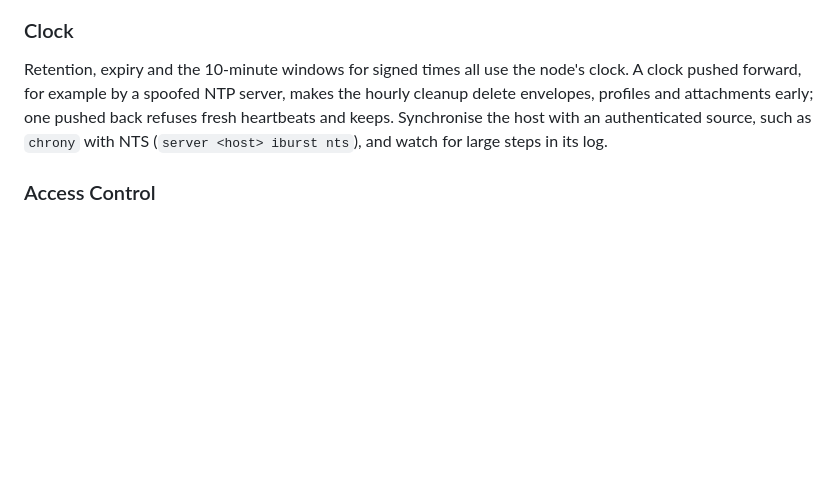
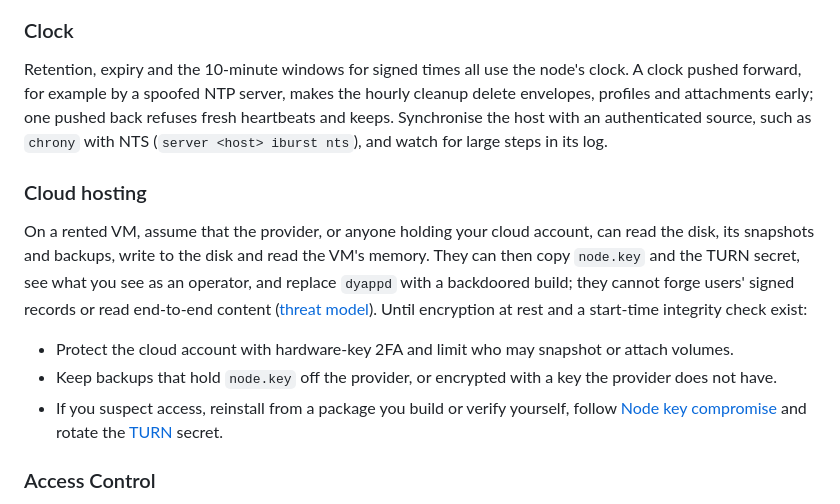
Before and after one commit to abbat/dyapp, a Markdown page: docs/operations/deployment.md, the part around the change. Drawn GitHub-style; blank space fills up the shorter version.

```diff
--- a/docs/operations/deployment.md
+++ b/docs/operations/deployment.md
@@ -512,6 +512,21 @@ profiles and attachments early; one pushed back refuses fresh heartbeats and kee
 the host with an authenticated source, such as `chrony` with NTS (`server <host> iburst nts`),
 and watch for large steps in its log.
 
+### Cloud hosting
+
+On a rented VM, assume that the provider, or anyone holding your cloud account, can read the disk,
+its snapshots and backups, write to the disk and read the VM's memory. They can then copy
+`node.key` and the TURN secret, see what you see as an operator, and replace `dyappd` with a
+backdoored build; they cannot forge users' signed records or read end-to-end content
+([threat model](../security/threat-model.md#cloud-host-access)). Until encryption at rest and a
+start-time integrity check exist:
+
+- Protect the cloud account with hardware-key 2FA and limit who may snapshot or attach volumes.
+- Keep backups that hold `node.key` off the provider, or encrypted with a key the provider does
+  not have.
+- If you suspect access, reinstall from a package you build or verify yourself, follow
+  [Node key compromise](#node-key-compromise) and rotate the [TURN](#turn-relay) secret.
+
 ### Access Control
 
 `max_connections_per_ip_group` (positive, default 32) bounds pending and established incoming
```
Also changed, not shown: docs/security/threat-model.md (+28 -0 lines).
